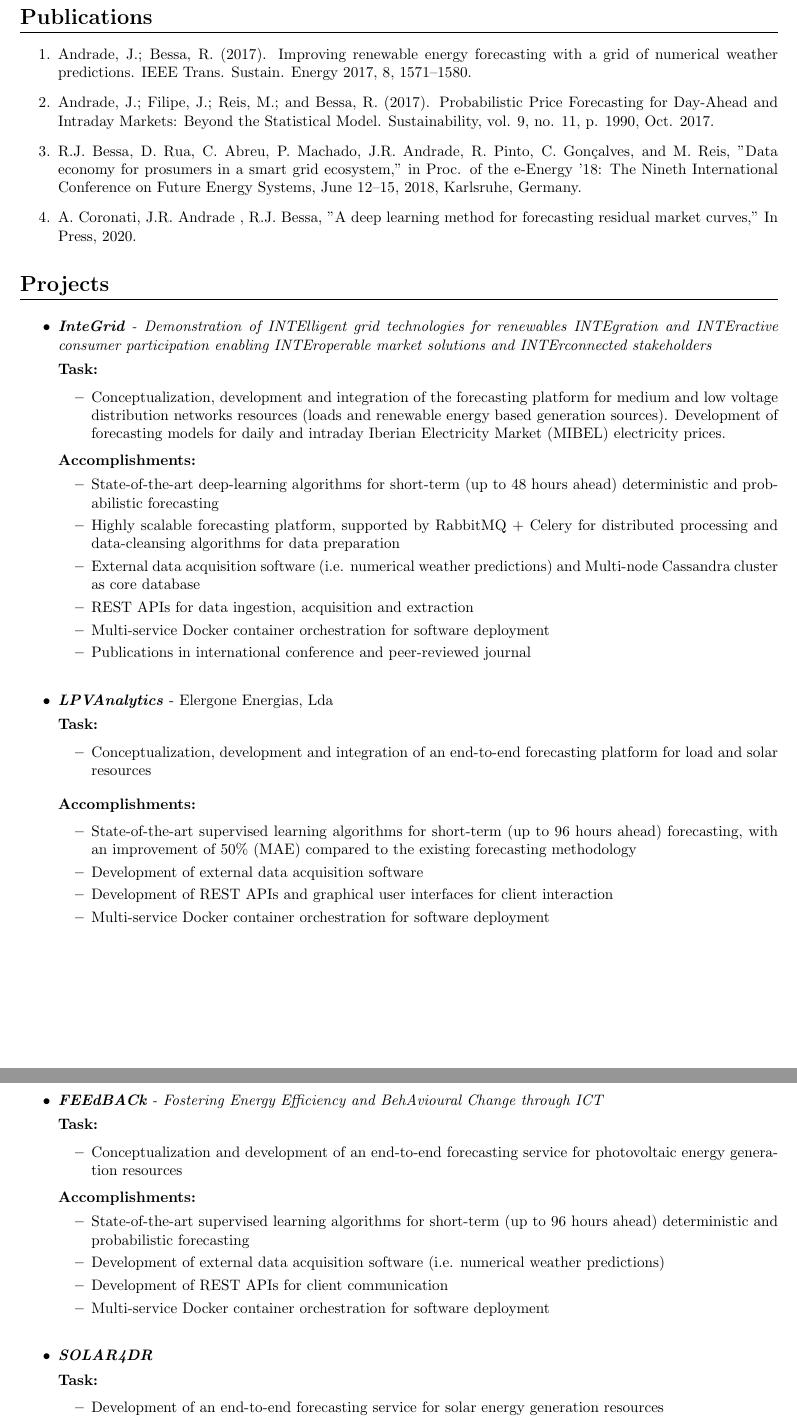
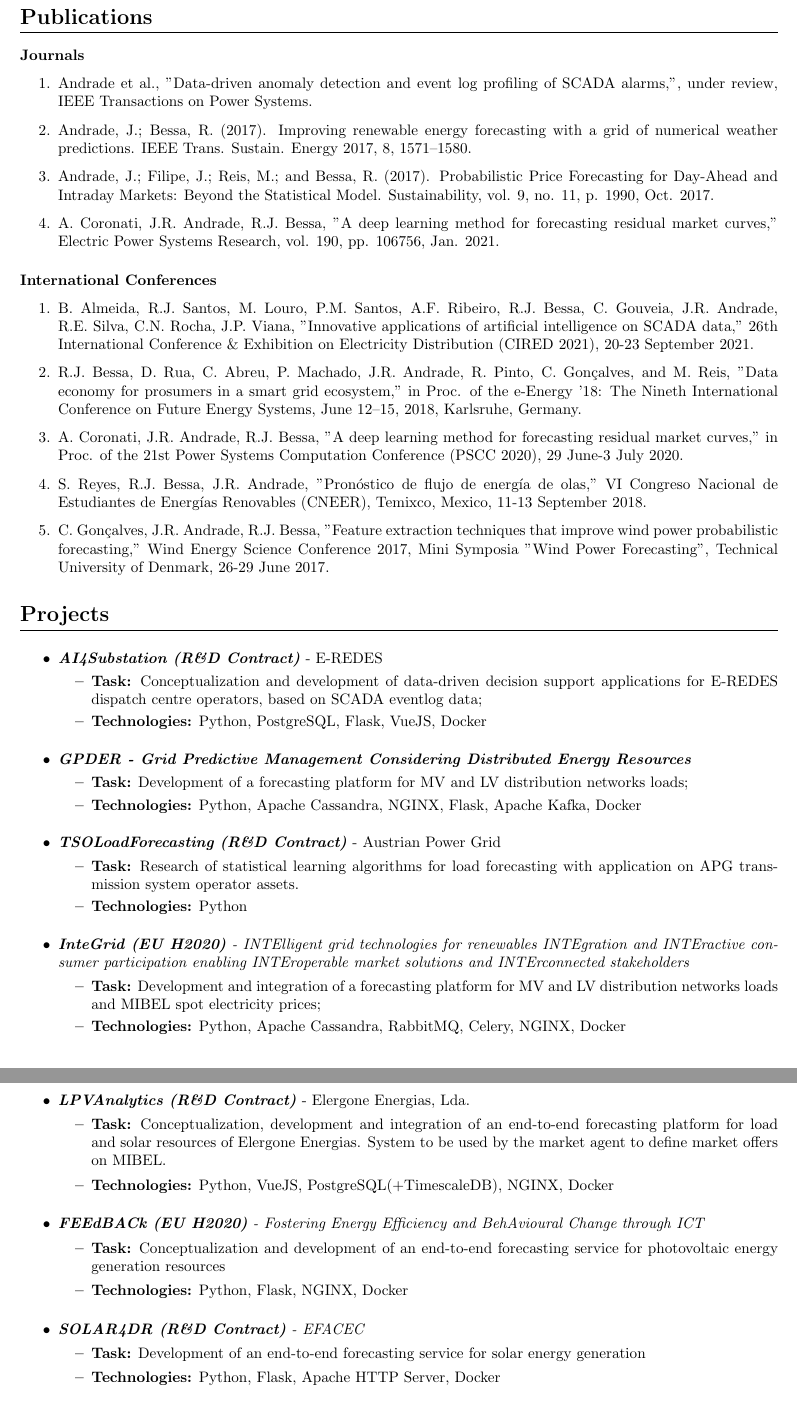
Before and after one commit to itsjrsa/cv, a LaTeX CV (cv.tex): two parts of pages 2 and 3 of 3, joined at a grey line, cut so that both start at the same text. Compiled offline with pdfLaTeX.

Commit message:
Included new projects / publications

```diff
--- a/cv.tex
+++ b/cv.tex
@@ -102,19 +105,37 @@ Monthly award that honors collaborators for an exceptional contribution in his/h
 \section{Publications}
 
 
+\subsection{Journals}
 
 \begin{enumerate}
+
+	\item Andrade et al., "Data-driven anomaly detection and event log profiling of SCADA alarms,", under review, IEEE Transactions on Power Systems.
 
 	\item Andrade, J.; Bessa, R. (2017). Improving renewable energy forecasting with a grid of
 	numerical weather predictions. IEEE Trans. Sustain. Energy 2017, 8, 1571–1580.
 
 	\item Andrade, J.; Filipe, J.; Reis, M.; and Bessa, R. (2017). Probabilistic Price Forecasting for Day-Ahead and Intraday Markets: Beyond the Statistical Model. Sustainability, vol. 9, no. 11, p. 1990, Oct. 2017.
 
+	\item A. Coronati, J.R. Andrade, R.J. Bessa, "A deep learning method for forecasting residual market curves," Electric Power Systems Research, vol. 190, pp. 106756, Jan. 2021.
+
+\end{enumerate}
+
+
+\subsection{International Conferences}
+
+\begin{enumerate}
+	\item B. Almeida, R.J. Santos, M. Louro, P.M. Santos, A.F. Ribeiro, R.J. Bessa, C. Gouveia, J.R. Andrade, R.E. Silva, C.N. Rocha, J.P. Viana, "Innovative applications of artificial intelligence on SCADA data," 26th International Conference \& Exhibition on Electricity Distribution (CIRED 2021), 20-23 September 2021.
+
 	\item R.J. Bessa, D. Rua, C. Abreu, P. Machado, J.R. Andrade, R. Pinto, C. Gonçalves, and M. Reis, "Data economy for prosumers in a smart grid ecosystem," in Proc. of the e-Energy ’18: The Nineth International Conference on Future Energy Systems, June 12–15, 2018, Karlsruhe, Germany.
 
-	\item A. Coronati, J.R. Andrade , R.J. Bessa, "A deep learning method for forecasting residual market curves," In Press, 2020.
+	\item A. Coronati, J.R. Andrade, R.J. Bessa, "A deep learning method for forecasting residual market curves," in Proc. of the 21st Power Systems Computation Conference (PSCC 2020), 29 June-3 July 2020.
+
+	\item S. Reyes, R.J. Bessa, J.R. Andrade, "Pronóstico de flujo de energía de olas," VI Congreso Nacional de Estudiantes de Energías Renovables (CNEER), Temixco, Mexico, 11-13 September 2018.
+
+	\item C. Gonçalves, J.R. Andrade, R.J. Bessa, "Feature extraction techniques that improve wind power probabilistic forecasting," Wind Energy Science Conference 2017, Mini Symposia "Wind Power Forecasting", Technical University of Denmark, 26-29 June 2017.
 
 \end{enumerate}
+
 
 %%%%%%%%%%%%%%%%%%%%%%%%%%%%%%%%%%%%%%%%%%%%%%%%%%%%%%%%%%%%%%%%%%%%%%%%%%%%%%%%%%%%
 \section{Projects}
@@ -122,81 +143,44 @@ Monthly award that honors collaborators for an exceptional contribution in his/h
 	\vspace{0.15cm}
 
 \begin{myitemize}
-	% \vspace{0.1cm}
-	\item \textit{\textbf{InteGrid} - Demonstration of INTElligent grid technologies for renewables INTEgration and INTEractive consumer participation enabling INTEroperable market solutions and INTErconnected stakeholders}
 
-		\vspace{0.15cm}
-		\textbf{Task:}
-
-		\begin{itemize}[itemsep=1px]
-		\item Conceptualization, development and integration of the forecasting platform for medium and low voltage distribution networks resources (loads and renewable energy based generation sources). Development of forecasting models for daily and intraday Iberian Electricity Market (MIBEL) electricity prices.
+% ------
+	\item \textit{\textbf{AI4Substation (R\&D Contract)}} - E-REDES
+	\begin{itemize}
+		\item \textbf{Task:} Conceptualization and development of data-driven decision support applications for E-REDES dispatch centre operators, based on SCADA eventlog data;
+		\item \textbf{Technologies:} Python, PostgreSQL, Flask, VueJS, Docker
 	\end{itemize}
 
-		\textbf{Accomplishments:}
-		\begin{itemize}[itemsep=1px]
-			\item State-of-the-art deep-learning algorithms for short-term (up to 48 hours ahead) deterministic and probabilistic forecasting
-			\item Highly scalable forecasting platform, supported by RabbitMQ + Celery for distributed processing and data-cleansing algorithms for data preparation
-			\item External data acquisition software (i.e. numerical weather predictions) and Multi-node Cassandra cluster as core database
-			\item REST APIs for data ingestion, acquisition and extraction
-			\item Multi-service Docker container orchestration for software deployment
-			\item Publications in international conference and peer-reviewed journal
-		\end{itemize}
-		\vspace{0.2cm}
-
-
+% ------
 	\vspace{0.30cm}
-
-
-
-
-	\item \textit{\textbf{LPVAnalytics}} - Elergone Energias, Lda
-
-		\vspace{0.15cm}
-		\textbf{Task:}
-
-		\begin{itemize}[itemsep=1px]
-			\item Conceptualization, development and integration of an end-to-end forecasting platform for load and solar resources
+	\item \textit{\textbf{GPDER - Grid Predictive Management Considering Distributed Energy Resources}}
+	\begin{itemize}
+		\item \textbf{Task:} Development of a forecasting platform for MV and LV distribution networks loads;
+		\item \textbf{Technologies:} Python, Apache Cassandra, NGINX, Flask, Apache Kafka, Docker
 	\end{itemize}
 
-		\vspace{0.15cm}
-		\textbf{Accomplishments:}
-
-		\begin{itemize}[itemsep=1px]
-			\item State-of-the-art supervised learning algorithms for short-term (up to 96 hours ahead) forecasting, with an improvement of 50\% (MAE) compared to the existing forecasting methodology
-			\item Development of external data acquisition software
-			\item Development of REST APIs and graphical user interfaces for client interaction
-			\item Multi-service Docker container orchestration for software deployment
+% ------
+	\vspace{0.30cm}
+	\item \textit{\textbf{TSOLoadForecasting (R\&D Contract)}} - Austrian Power Grid
+	\begin{itemize}
+		\item \textbf{Task:} Research of statistical learning algorithms for load forecasting with  application on APG transmission system operator assets.
+		\item \textbf{Technologies:} Python
 	\end{itemize}
 
-\pagebreak
-
-	\item \textit{\textbf{FEEdBACk} - Fostering Energy Efficiency and BehAvioural Change through ICT}
-
-		\vspace{0.15cm}
-		\textbf{Task:}
-
-		\begin{itemize}[itemsep=1px]
-		\item Conceptualization and development of an end-to-end forecasting service for photovoltaic energy generation resources
+% ------
+	\vspace{0.30cm}
+	\item \textit{\textbf{InteGrid (EU H2020)} - INTElligent grid technologies for renewables INTEgration and INTEractive consumer participation enabling INTEroperable market solutions and INTErconnected stakeholders}
+	\begin{itemize}
+		\item \textbf{Task:} Development and integration of a forecasting platform for MV and LV distribution networks loads and MIBEL spot electricity prices;
+		\item \textbf{Technologies:} Python, Apache Cassandra, RabbitMQ, Celery, NGINX, Docker
 	\end{itemize}
 
-		\textbf{Accomplishments:}
-		\begin{itemize}[itemsep=1px]
-			\item State-of-the-art supervised learning algorithms for short-term (up to 96 hours ahead) deterministic and probabilistic forecasting
-			\item Development of external data acquisition software (i.e. numerical weather predictions)
-			\item Development of REST APIs for client communication
-			\item Multi-service Docker container orchestration for software deployment
-		\end{itemize}
-		\vspace{0.2cm}
-
-
+\newpage
+% ------
 	\vspace{0.30cm}
-
-	\item \textit{\textbf{SOLAR4DR}}
-
-		\vspace{0.15cm}
-		\textbf{Task:}
-
-		\begin{itemize}[itemsep=1px]
-			\item Development of an end-to-end forecasting service for solar energy generation resources
+	\item \textit{\textbf{LPVAnalytics (R\&D Contract)}} - Elergone Energias, Lda.
+	\begin{itemize}
+		\item \textbf{Task:} Conceptualization, development and integration of an end-to-end forecasting platform for load and solar resources of Elergone Energias. System to be used by the market agent to define market offers on MIBEL.
+		\item \textbf{Technologies:} Python, VueJS, PostgreSQL(+TimescaleDB), NGINX, Docker
 	\end{itemize}
 
@@ -210,2 +188,7 @@ Monthly award that honors collaborators for an exceptional contribution in his/h
+	\vspace{0.30cm}
+	\item \textit{\textbf{FEEdBACk (EU H2020)} - Fostering Energy Efficiency and BehAvioural Change through ICT}
+	\begin{itemize}
+		\item \textbf{Task:} Conceptualization and development of an end-to-end forecasting service for photovoltaic energy generation resources
+		\item \textbf{Technologies:} Python, Flask, NGINX, Docker
 	\end{itemize}
 
@@ -223,2 +196,7 @@ Monthly award that honors collaborators for an exceptional contribution in his/h
+	\vspace{0.30cm}
+	\item \textit{\textbf{SOLAR4DR (R\&D Contract)} - EFACEC}
+	\begin{itemize}
+		\item \textbf{Task:} Development of an end-to-end forecasting service for solar energy generation
+		\item \textbf{Technologies:} Python, Flask, Apache HTTP Server, Docker
 	\end{itemize}
 
```
Also changed, not shown: cv.pdf, cv.tex (67 more changed lines). Lines whose indentation alone changed are shown as unchanged.
